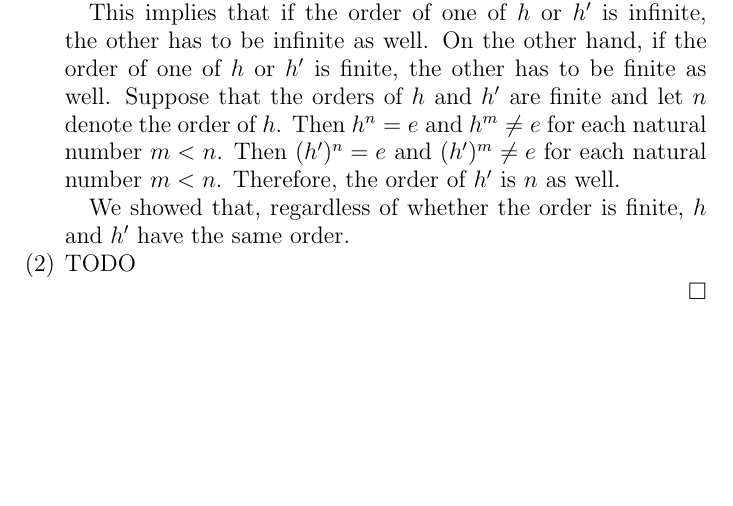
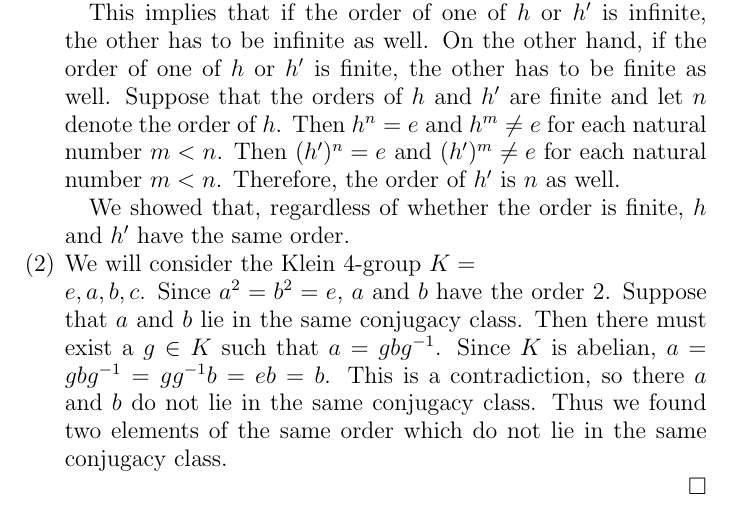
Before and after one commit to hidenori-shinohara/courses, a LaTeX problem sheet (math601/9-4/hw601-9-4.tex): part of page 3 of 3, cut so that both start at the same text, the shorter picture padded with empty space. Compiled offline with pdfLaTeX.

Commit message:
Finish 2-3

```diff
--- a/math601/9-4/hw601-9-4.tex
+++ b/math601/9-4/hw601-9-4.tex
@@ -185,7 +185,13 @@ $ $
 
       We showed that, regardless of whether the order is finite, $h$ and $h'$ have the same order.
     \item
-      TODO
+      We will consider the Klein 4-group $K = \\{ e, a, b, c \\}$.
+      Since $a^2 = b^2 = e$, $a$ and $b$ have the order $2$.
+      Suppose that $a$ and $b$ lie in the same conjugacy class.
+      Then there must exist a $g \in K$ such that $a = gbg^{-1}$.
+      Since $K$ is abelian, $a = gbg^{-1} = gg^{-1}b = eb = b$.
+      This is a contradiction, so there $a$ and $b$ do not lie in the same conjugacy class.
+      Thus we found two elements of the same order which do not lie in the same conjugacy class.
   \end{enumerate}
 \end{proof}
 
```
Also changed, not shown: math601/9-4/hw601-9-4.pdf.
